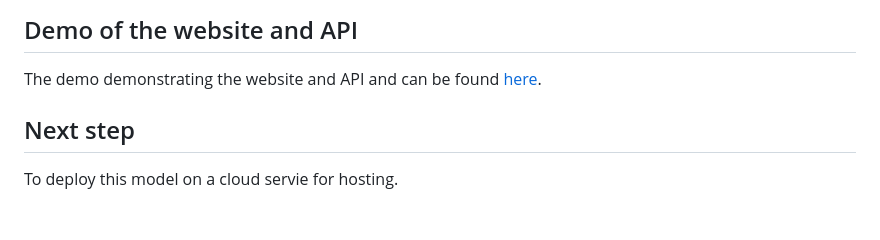
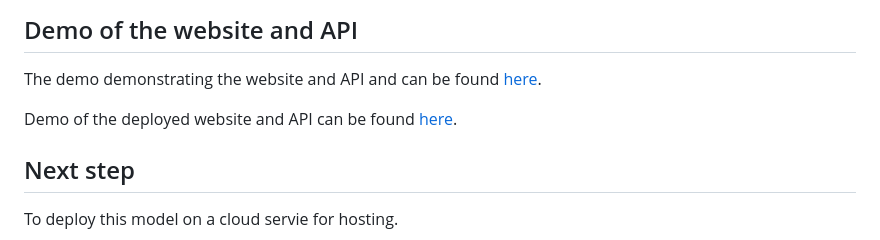
Before and after one commit to Ritesh060/Wine_Variety_Prediction, a Markdown page: README.md, the part around the change. GitHub-like rendering; blank space fills up the shorter version.

```diff
--- a/README.md
+++ b/README.md
@@ -45,5 +45,7 @@ python main.py
 
 The demo demonstrating the website and API and can be found [here](https://www.youtube.com/watch?v=wx2nyWc_ais).
 
+Demo of the deployed website and API can be found [here](https://www.youtube.com/watch?v=P0K53MinkhY).
+
 ## Next step
 To deploy this model on a cloud servie for hosting.
```
